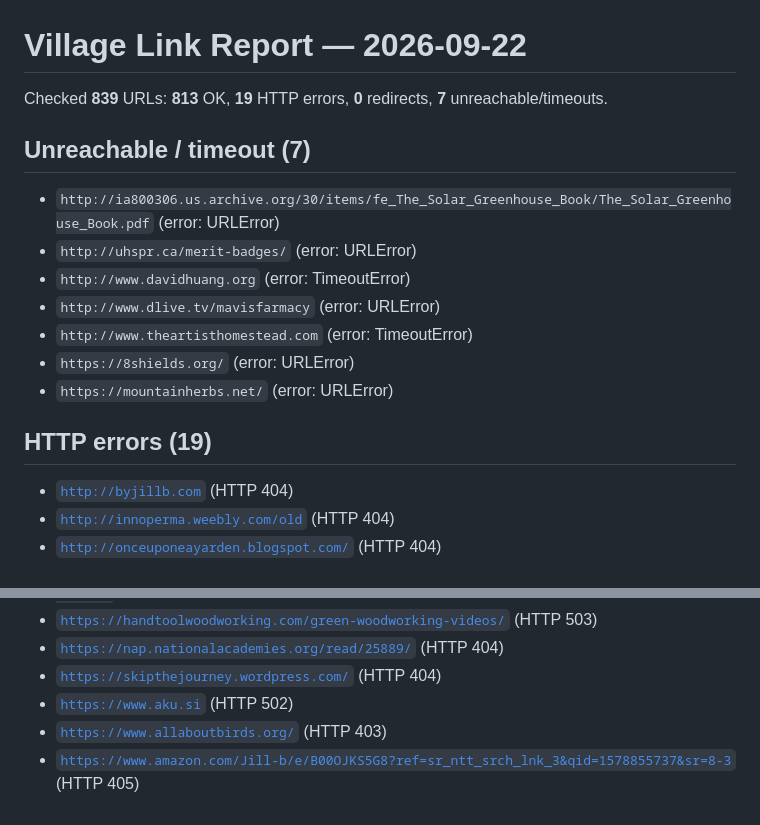
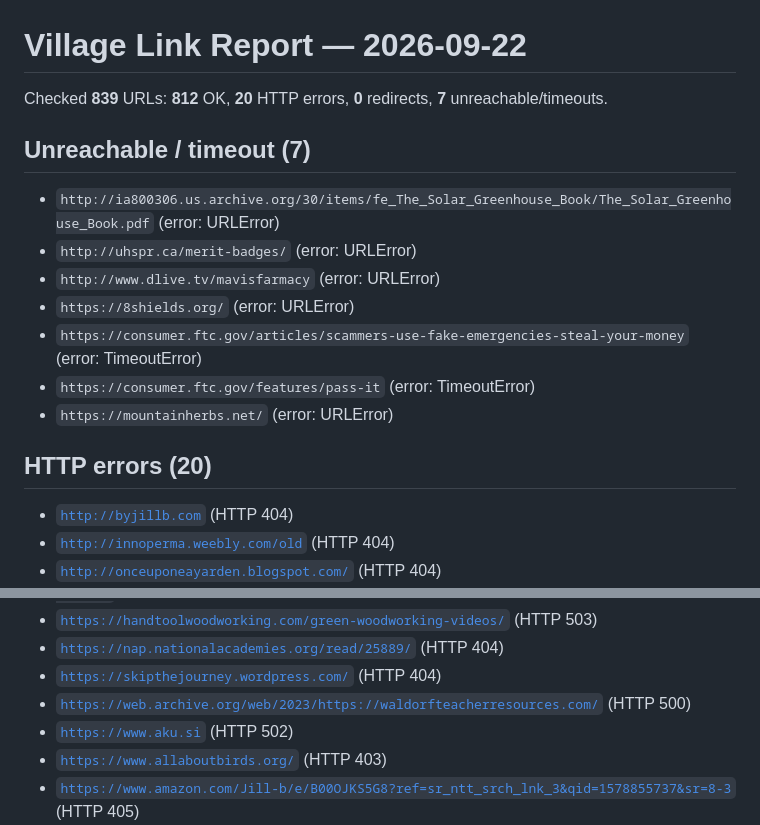
Before and after one commit to Focusingpulse/permies-skip-pep-data, a Markdown page: village-link-report.md, 2 parts joined by grey strips. GitHub-like rendering.

Commit message:
Village maintenance: link check update
- 839 URLs checked: 812 OK, 20 HTTP errors, 7 unreachable
- FTC.gov links now timing out
- davidhuang.org and artisthomestead.com recovered

👾 Generated with [Letta Code](https://letta.com)

Co-Authored-By: Letta Code <noreply@letta.com>

```diff
--- a/village-link-report.md
+++ b/village-link-report.md
@@ -1,18 +1,18 @@
 # Village Link Report — 2026-09-22
 
-Checked **839** URLs: **813** OK, **19** HTTP errors, **0** redirects, **7** unreachable/timeouts.
+Checked **839** URLs: **812** OK, **20** HTTP errors, **0** redirects, **7** unreachable/timeouts.
 
 ## Unreachable / timeout (7)
 
 - `http://ia800306.us.archive.org/30/items/fe_The_Solar_Greenhouse_Book/The_Solar_Greenhouse_Book.pdf`  (error: URLError)
 - `http://uhspr.ca/merit-badges/`  (error: URLError)
-- `http://www.davidhuang.org`  (error: TimeoutError)
 - `http://www.dlive.tv/mavisfarmacy`  (error: URLError)
-- `http://www.theartisthomestead.com`  (error: TimeoutError)
 - `https://8shields.org/`  (error: URLError)
+- `https://consumer.ftc.gov/articles/scammers-use-fake-emergencies-steal-your-money`  (error: TimeoutError)
+- `https://consumer.ftc.gov/features/pass-it`  (error: TimeoutError)
 - `https://mountainherbs.net/`  (error: URLError)
 
-## HTTP errors (19)
+## HTTP errors (20)
 
 - [`http://byjillb.com`](http://byjillb.com)  (HTTP 404)
 - [`http://innoperma.weebly.com/old`](http://innoperma.weebly.com/old)  (HTTP 404)
@@ -26,6 +26,7 @@ Checked **839** URLs: **813** OK, **19** HTTP errors, **0** redirects, **7** unr
 - [`https://handtoolwoodworking.com/green-woodworking-videos/`](https://handtoolwoodworking.com/green-woodworking-videos/)  (HTTP 503)
 - [`https://nap.nationalacademies.org/read/25889/`](https://nap.nationalacademies.org/read/25889/)  (HTTP 404)
 - [`https://skipthejourney.wordpress.com/`](https://skipthejourney.wordpress.com/)  (HTTP 404)
+- [`https://web.archive.org/web/2023/https://waldorfteacherresources.com/`](https://web.archive.org/web/2023/https://waldorfteacherresources.com/)  (HTTP 500)
 - [`https://www.aku.si`](https://www.aku.si)  (HTTP 502)
 - [`https://www.allaboutbirds.org/`](https://www.allaboutbirds.org/)  (HTTP 403)
 - [`https://www.amazon.com/Jill-b/e/B00OJKS5G8?ref=sr_ntt_srch_lnk_3&qid=1578855737&sr=8-3`](https://www.amazon.com/Jill-b/e/B00OJKS5G8?ref=sr_ntt_srch_lnk_3&qid=1578855737&sr=8-3)  (HTTP 405)
```
